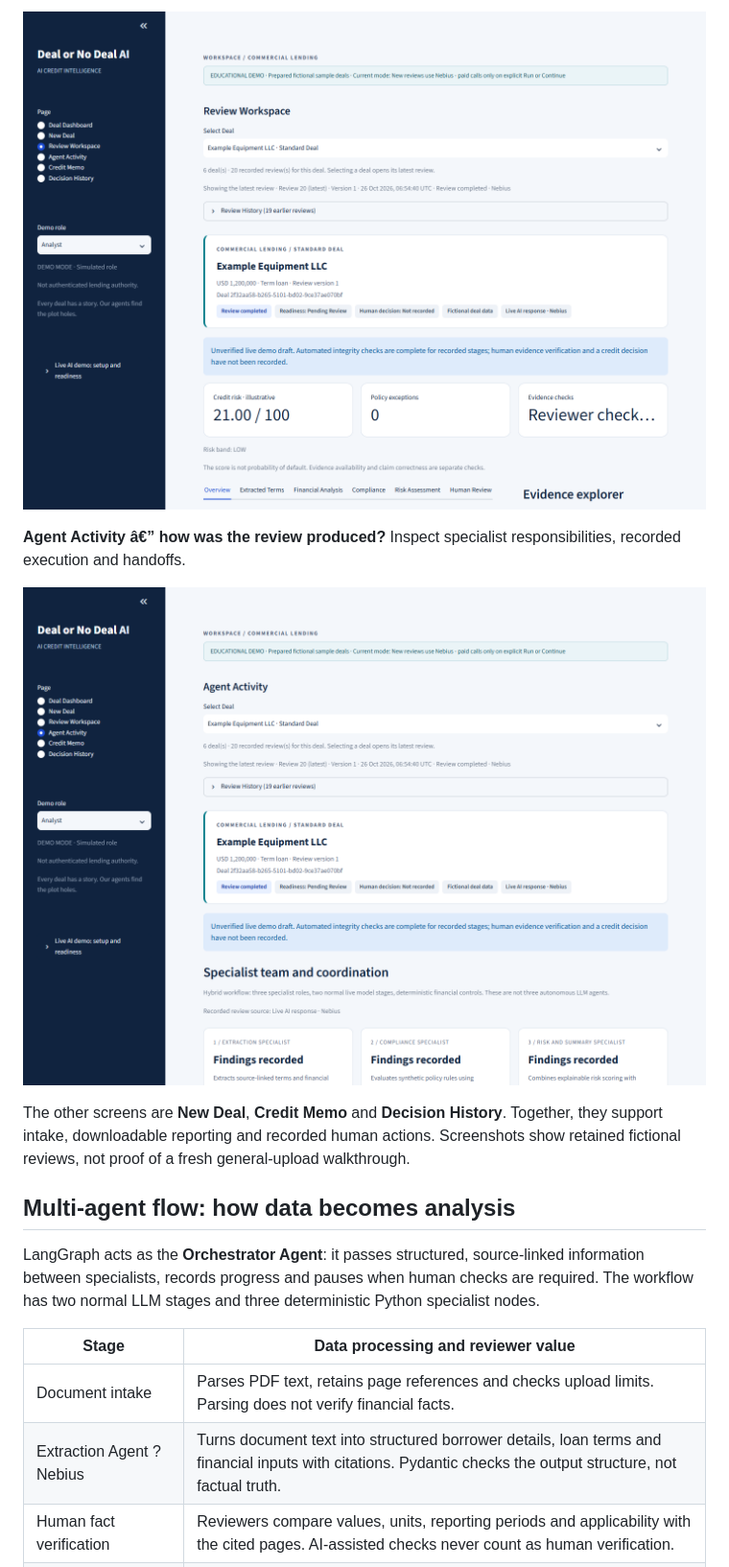
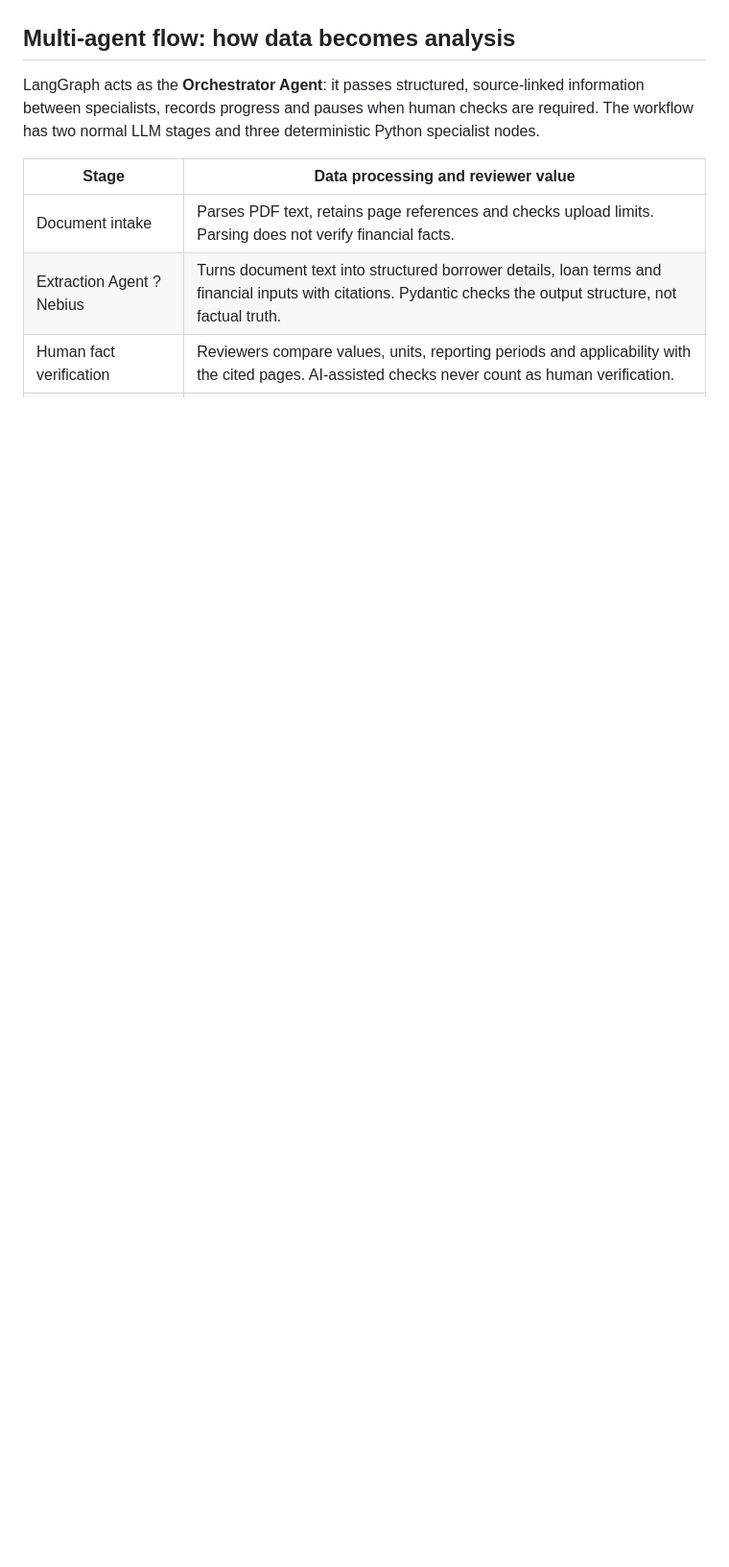
Before and after one commit to akanshk-cmyk/deal-or-no-deal-ai, a Markdown page: README.md, the part around one of its changes. Shown at 96% size. GitHub-like rendering; blank space fills up the shorter version.

```diff
--- a/README.md
+++ b/README.md
@@ -47,11 +60,4 @@ One Deal ID connects the documents and downstream screens. Preliminary upload ca
 
-![Review Workspace showing Low risk and Pending Review readiness](docs/images/review-workspace.png)
-
-**Agent Activity â€” how was the review produced?** Inspect specialist responsibilities, recorded execution and handoffs.
-
-![Agent Activity showing the specialist team](docs/images/agent-activity.png)
-
-The other screens are **New Deal**, **Credit Memo** and **Decision History**. Together, they support intake, downloadable reporting and recorded human actions. Screenshots show retained fictional reviews, not proof of a fresh general-upload walkthrough.
 
 ## Multi-agent flow: how data becomes analysis
 
```
Also changed, not shown: other parts of README.md (+170 -2 lines).
